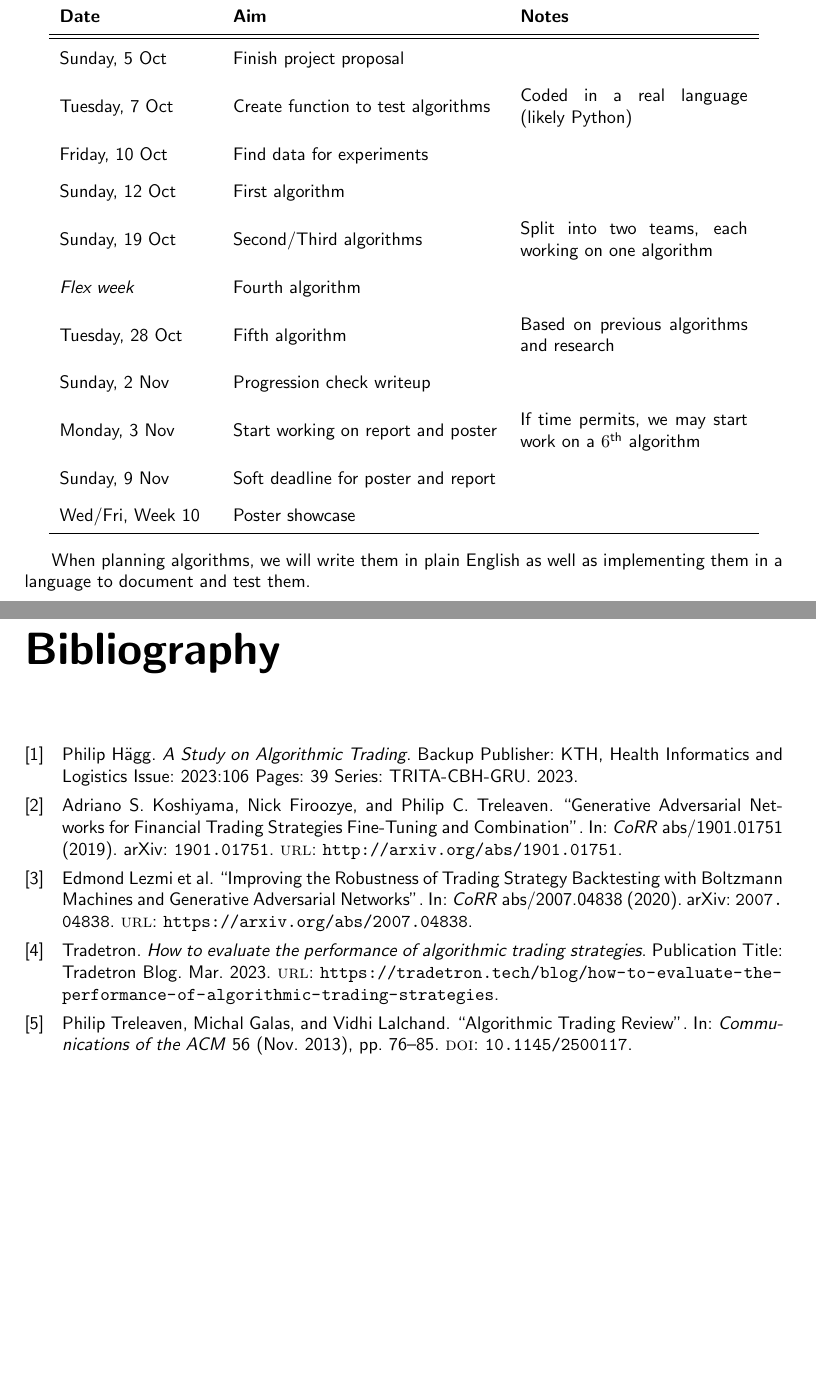
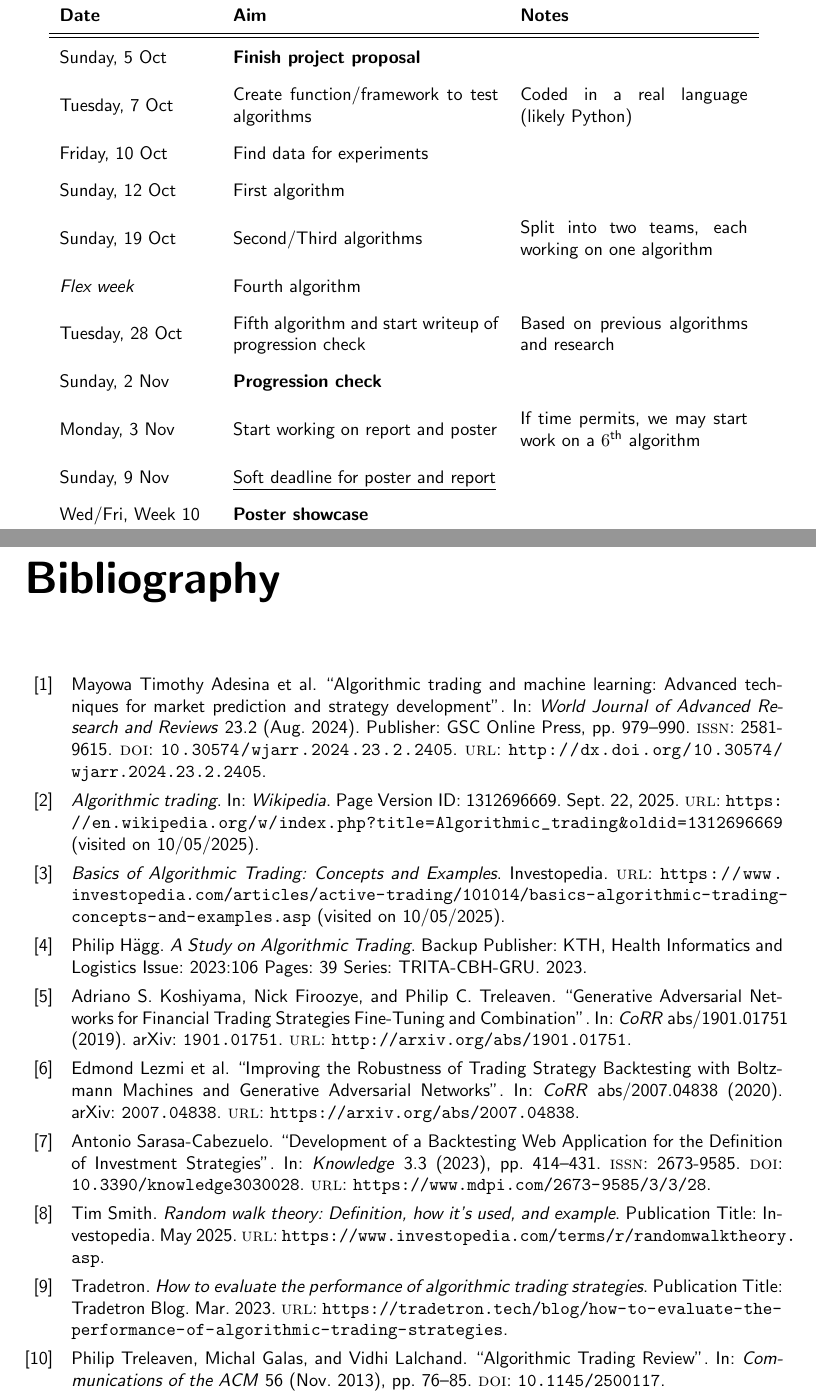
Before and after one commit to inVinci123/3821Project, a LaTeX document (proposal/ProjectGreed.tex, which reads proposal/sources.bib): two parts of pages 4 and 5 of 5, joined at a grey line, cut so that both start at the same text, the shorter picture padded with empty space. Compiled offline with pdfLaTeX.

```diff
--- a/proposal/ProjectGreed.tex
+++ b/proposal/ProjectGreed.tex
@@ -1,5 +1,5 @@
 \documentclass{report}
-\usepackage[a4paper]{geometry}
+\usepackage[a4paper,bmargin=1.5in,tmargin=1.5in]{geometry}
 \usepackage{tabularx}
 \usepackage{amsmath}
 
@@ -142,24 +168,22 @@
 \begin{tabular}{m{0.2\textwidth}m{0.35\textwidth}m{0.3\textwidth}}
   \hline
   \textbf{Date} & \textbf{Aim} & \textbf{Notes}\\ \hline\hline
-  Sunday, 5 Oct & Finish project proposal & \\
-  Tuesday, 7 Oct & Create function to test algorithms & Coded in a real language (likely Python) \\
+  Sunday, 5 Oct & \textbf{Finish project proposal} & \\
+  Tuesday, 7 Oct & Create function/framework to test algorithms & Coded in a real language (likely Python) \\
   Friday, 10 Oct & Find data for experiments & \\
   Sunday, 12 Oct & First algorithm & \\
   Sunday, 19 Oct & Second/Third algorithms & Split into two teams, each working on one algorithm \\
   \textit{Flex week} & Fourth algorithm & \\
-  Tuesday, 28 Oct & Fifth algorithm & Based on previous algorithms and research \\
-  Sunday, 2 Nov & Progression check writeup & \\
+  Tuesday, 28 Oct & Fifth algorithm and start writeup of progression check & Based on previous algorithms and research \\
+  Sunday, 2 Nov & \textbf{Progression check} & \\
   Monday, 3 Nov & Start working on report and poster & If time permits, we may start work on a $6^{\textsf{th}}$ algorithm \\
-  Sunday, 9 Nov & Soft deadline for poster and report & \\
-  Wed/Fri, Week 10 & Poster showcase & \\
+  Sunday, 9 Nov & \underline{Soft deadline for poster and report} & \\
+  Wed/Fri, Week 10 & \textbf{Poster showcase} & \\
   \hline
 \end{tabular}
 \end{center}
 
-When planning algorithms, we will write them in plain English as well as implementing them in
-a language to document and test them.
-
+\nocite{*}
 \printbibliography
 
 \end{document}
--- a/proposal/sources.bib
+++ b/proposal/sources.bib
@@ -104,3 +104,8 @@
 	date = {2023-03},
 	note = {Publication Title: Tradetron Blog},
 }
+
+@misc{smith_random_2025,
+	title = {Random walk theory: Definition, how it’s used, and example},
+	url = {https://www.investopedia.com/terms/r/randomwalktheory.asp},
+	publisher = {Investopedia},
@@ -106,0 +118,12 @@
+	title = {Algorithmic trading and machine learning: Advanced techniques for market prediction and strategy development},
+	volume = {23},
+	issn = {2581-9615},
+	url = {http://dx.doi.org/10.30574/wjarr.2024.23.2.2405},
+	doi = {10.30574/wjarr.2024.23.2.2405},
+	pages = {979--990},
+	number = {2},
+	journaltitle = {World Journal of Advanced Research and Reviews},
+	author = {Adesina, Mayowa Timothy and Esebre, Sunday David and Adewuyi, Abdullah Tunde and Yussuf, Moshood and Adigun, Oluwaseun Aaron and Olajide, Temitope Dickson and Michael, Comfort Idongesit and {ILOH}, Divine},
+	date = {2024-08},
+	note = {Publisher: {GSC} Online Press},
+}
```
Also changed, not shown: proposal/ProjectGreed.pdf, proposal/ProjectGreed.tex (30 more changed lines), proposal/sources.bib (6 more changed lines).
